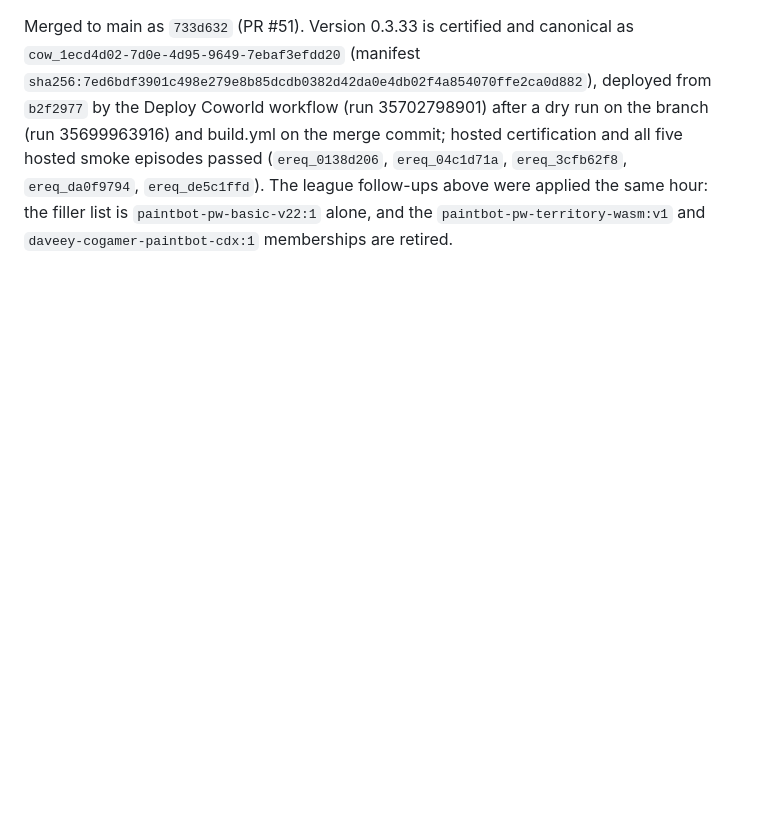
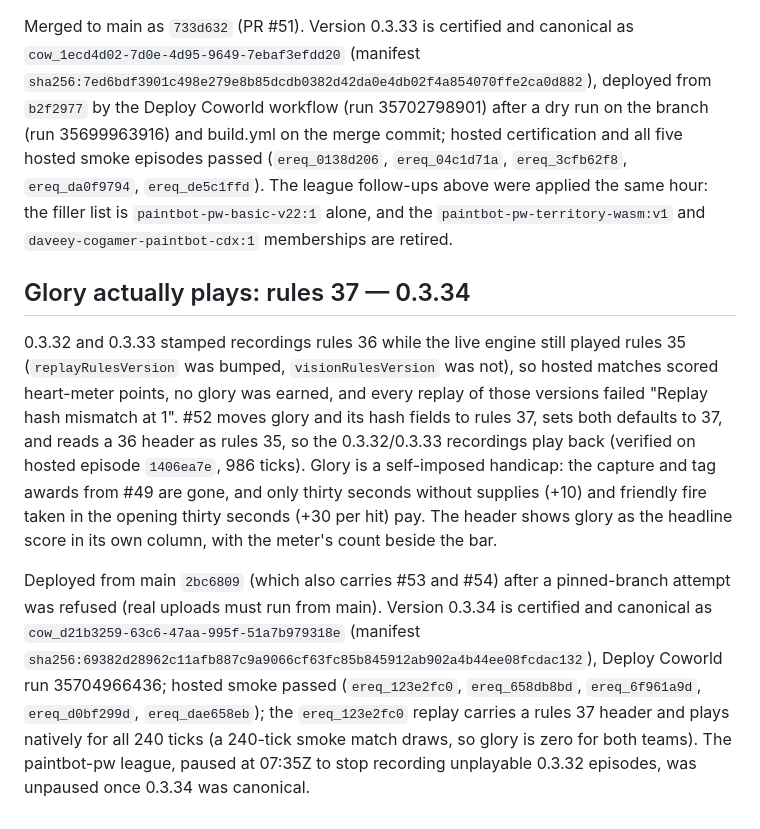
Before and after one commit to Metta-AI/paintbot-pw, a Markdown page: coworld/paintbot/DEPLOYMENT.md, the part around the change. Rendered like a GitHub page; blank space fills up the shorter version.

Commit message:
DEPLOYMENT: 0.3.34 — glory plays (rules 37), certified and canonical; league unpaused
Co-Authored-By: Claude Fable 5.1 <noreply@anthropic.com>

```diff
--- a/coworld/paintbot/DEPLOYMENT.md
+++ b/coworld/paintbot/DEPLOYMENT.md
@@ -434,3 +434,25 @@ build.yml on the merge commit; hosted certification and all five hosted smoke ep
 (`ereq_0138d206`, `ereq_04c1d71a`, `ereq_3cfb62f8`, `ereq_da0f9794`, `ereq_de5c1ffd`). The league
 follow-ups above were applied the same hour: the filler list is `paintbot-pw-basic-v22:1` alone, and
 the `paintbot-pw-territory-wasm:v1` and `daveey-cogamer-paintbot-cdx:1` memberships are retired.
+
+## Glory actually plays: rules 37 — 0.3.34
+
+0.3.32 and 0.3.33 stamped recordings rules 36 while the live engine still played rules 35
+(`replayRulesVersion` was bumped, `visionRulesVersion` was not), so hosted matches scored
+heart-meter points, no glory was earned, and every replay of those versions failed
+"Replay hash mismatch at 1". #52 moves glory and its hash fields to rules 37, sets both
+defaults to 37, and reads a 36 header as rules 35, so the 0.3.32/0.3.33 recordings play back
+(verified on hosted episode `1406ea7e`, 986 ticks). Glory is a self-imposed handicap: the
+capture and tag awards from #49 are gone, and only thirty seconds without supplies (+10) and
+friendly fire taken in the opening thirty seconds (+30 per hit) pay. The header shows glory as
+the headline score in its own column, with the meter's count beside the bar.
+
+Deployed from main `2bc6809` (which also carries #53 and #54) after a pinned-branch attempt
+was refused (real uploads must run from main). Version 0.3.34 is certified and canonical as
+`cow_d21b3259-63c6-47aa-995f-51a7b979318e` (manifest
+`sha256:69382d28962c11afb887c9a9066cf63fc85b845912ab902a4b44ee08fcdac132`), Deploy Coworld run
+35704966436; hosted smoke passed (`ereq_123e2fc0`, `ereq_658db8bd`, `ereq_6f961a9d`,
+`ereq_d0bf299d`, `ereq_dae658eb`); the `ereq_123e2fc0` replay carries a rules 37 header and plays
+natively for all 240 ticks (a 240-tick smoke match draws, so glory is zero for both teams). The
+paintbot-pw league, paused at 07:35Z to stop recording unplayable 0.3.32 episodes, was unpaused
+once 0.3.34 was canonical.
```
